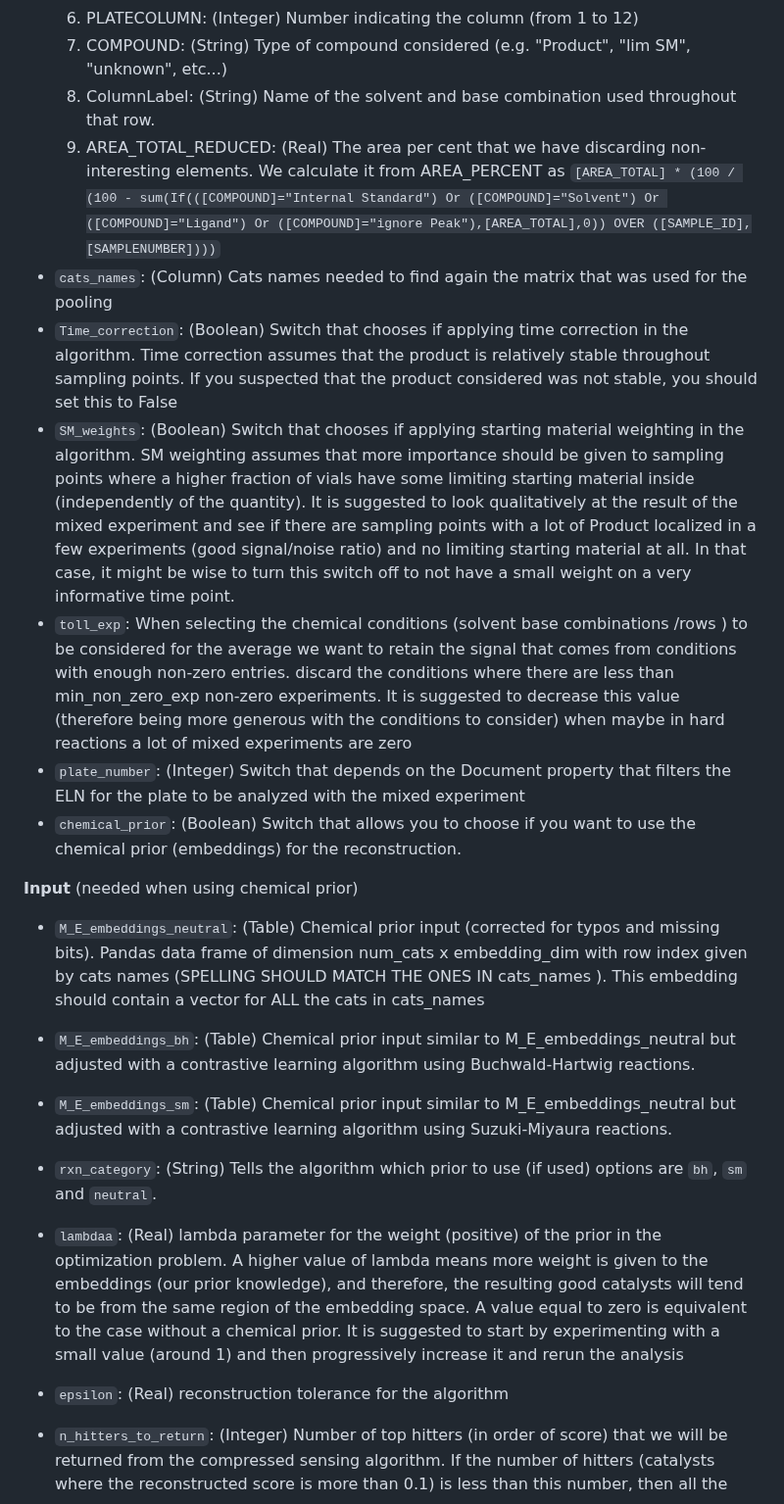
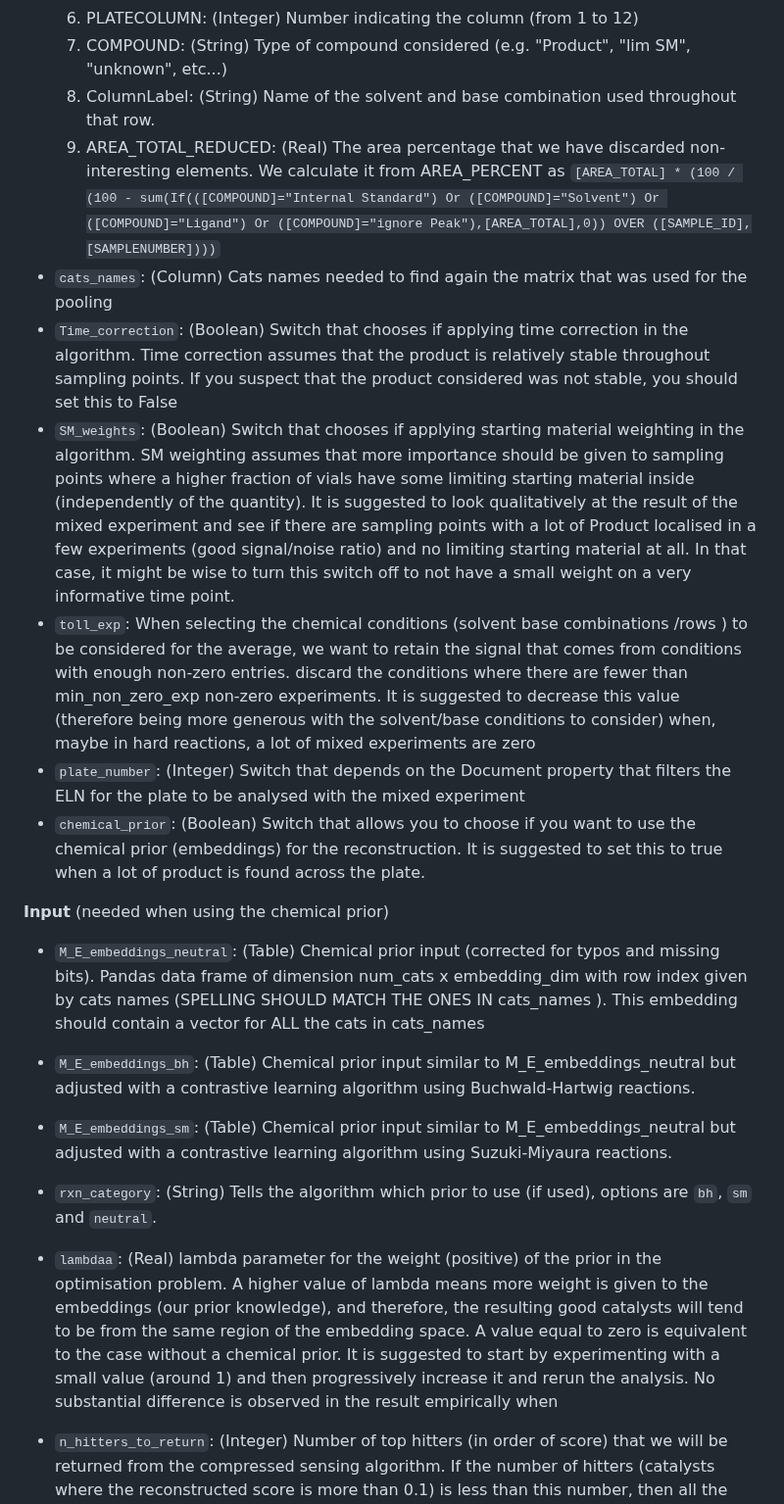
Before and after one commit to LorenzoTarricone/Compressed-Sensing-to-Pooling-and-Deconvolution-of-Pd-Catalyzed-Cross-Coupling-Reactions-Experiments, a Markdown page: Spotfire/Mixing_experiments_user_guide.md, the part around one of its changes. Shown at 98% size. Rendered like a GitHub page.

Commit message:
Refine language and clarity in user guide

```diff
--- a/Spotfire/Mixing_experiments_user_guide.md
+++ b/Spotfire/Mixing_experiments_user_guide.md
@@ -23,21 +23,20 @@ All the details to run your mixed experiments or replicate ours are available in
      6. PLATECOLUMN: (Integer) Number indicating the column (from 1 to 12)
      7. COMPOUND:  (String) Type of compound considered (e.g. "Product", "lim SM", "unknown", etc...)
      8. ColumnLabel: (String) Name of the solvent and base combination used throughout that row.
-     9. AREA_TOTAL_REDUCED: (Real) The area per cent that we have discarding non-interesting elements. We calculate it from AREA_PERCENT as `[AREA_TOTAL] * (100 / (100 - sum(If(([COMPOUND]="Internal Standard") Or ([COMPOUND]="Solvent") Or ([COMPOUND]="Ligand") Or ([COMPOUND]="ignore Peak"),[AREA_TOTAL],0)) OVER ([SAMPLE_ID],[SAMPLENUMBER])))`
+     9. AREA_TOTAL_REDUCED: (Real) The area percentage that we have discarded non-interesting elements. We calculate it from AREA_PERCENT as `[AREA_TOTAL] * (100 / (100 - sum(If(([COMPOUND]="Internal Standard") Or ([COMPOUND]="Solvent") Or ([COMPOUND]="Ligand") Or ([COMPOUND]="ignore Peak"),[AREA_TOTAL],0)) OVER ([SAMPLE_ID],[SAMPLENUMBER])))`
 - `cats_names`: (Column)  	Cats names needed to find again the matrix that was used for the pooling
-- `Time_correction`: (Boolean) Switch that chooses if applying time correction in the algorithm. Time correction assumes that the product is relatively stable throughout sampling points. If you suspected that the product considered was not stable, you should set this to False
--  `SM_weights`: (Boolean) Switch that chooses if applying starting material weighting in the algorithm. SM weighting assumes that more importance should be given to sampling points where a higher fraction of vials have some limiting starting material inside (independently of the quantity). It is suggested to look qualitatively at the result of the mixed experiment and see if there are sampling points with a lot of Product localized in a few experiments (good signal/noise ratio) and no limiting starting material at all. In that case, it might be wise to turn this switch off to not have a small weight on a very informative time point.
--  `toll_exp`: When selecting the chemical conditions (solvent base combinations /rows ) to be considered for the average we want to retain the signal that comes from conditions with enough non-zero entries. discard the conditions where there are less than min_non_zero_exp non-zero experiments. It is suggested to decrease this value (therefore being more generous with the conditions to consider) when maybe in hard reactions a lot of mixed experiments are zero
--  `plate_number`: (Integer) Switch that depends on the Document property that filters the ELN for the plate to be analyzed with the mixed experiment
--  `chemical_prior`: (Boolean) Switch that allows you to choose if you want to use the chemical prior (embeddings) for the reconstruction.
+- `Time_correction`: (Boolean) Switch that chooses if applying time correction in the algorithm. Time correction assumes that the product is relatively stable throughout sampling points. If you suspect that the product considered was not stable, you should set this to False
+-  `SM_weights`: (Boolean) Switch that chooses if applying starting material weighting in the algorithm. SM weighting assumes that more importance should be given to sampling points where a higher fraction of vials have some limiting starting material inside (independently of the quantity). It is suggested to look qualitatively at the result of the mixed experiment and see if there are sampling points with a lot of Product localised in a few experiments (good signal/noise ratio) and no limiting starting material at all. In that case, it might be wise to turn this switch off to not have a small weight on a very informative time point.
+-  `toll_exp`: When selecting the chemical conditions (solvent base combinations /rows ) to be considered for the average, we want to retain the signal that comes from conditions with enough non-zero entries. discard the conditions where there are fewer than min_non_zero_exp non-zero experiments. It is suggested to decrease this value (therefore being more generous with the solvent/base conditions to consider) when, maybe in hard reactions, a lot of mixed experiments are zero
+-  `plate_number`: (Integer) Switch that depends on the Document property that filters the ELN for the plate to be analysed with the mixed experiment
+-  `chemical_prior`: (Boolean) Switch that allows you to choose if you want to use the chemical prior (embeddings) for the reconstruction. It is suggested to set this to true when a lot of product is found across the plate.
 
-**Input** (needed when using chemical prior)
+**Input** (needed when using the chemical prior)
 - `M_E_embeddings_neutral`: (Table) Chemical prior input (corrected for typos and missing bits). Pandas data frame of dimension num_cats x embedding_dim with row index given by cats names (SPELLING SHOULD MATCH THE ONES IN cats_names ). This embedding should contain a vector for ALL the cats in cats_names
 -  `M_E_embeddings_bh`: (Table) Chemical prior input similar to M_E_embeddings_neutral but adjusted with a contrastive learning algorithm using Buchwald-Hartwig reactions.
 -  `M_E_embeddings_sm`: (Table) Chemical prior input similar to M_E_embeddings_neutral but adjusted with a contrastive learning algorithm using Suzuki-Miyaura reactions.
--  `rxn_category`: (String) Tells the algorithm which prior to use (if used) options are `bh`, `sm` and `neutral`.
-- `lambdaa`: (Real) lambda parameter for the weight (positive) of the prior in the optimization problem. A higher value of lambda means more weight is given to the embeddings (our prior knowledge), and therefore, the resulting good catalysts will tend to be from the same region of the embedding space. A value equal to zero is equivalent to the case without a chemical prior. It is suggested to start by experimenting with a small value (around 1) and then progressively increase it and rerun the analysis
-- `epsilon`: (Real) reconstruction tolerance for the algorithm
+-  `rxn_category`: (String) Tells the algorithm which prior to use (if used), options are `bh`, `sm` and `neutral`.
+- `lambdaa`: (Real) lambda parameter for the weight (positive) of the prior in the optimisation problem. A higher value of lambda means more weight is given to the embeddings (our prior knowledge), and therefore, the resulting good catalysts will tend to be from the same region of the embedding space. A value equal to zero is equivalent to the case without a chemical prior. It is suggested to start by experimenting with a small value (around 1) and then progressively increase it and rerun the analysis. No substantial difference is observed in the result empirically when
 - `n_hitters_to_return`: (Integer) Number of top hitters (in order of score) that we will be returned from the compressed sensing algorithm. If the number of hitters (catalysts where the reconstructed score is more than 0.1) is less than this number, then all the hitters will be returned.
 
   **Output:**
```
Also changed, not shown: other parts of Spotfire/Mixing_experiments_user_guide.md (+8 -8 lines).
